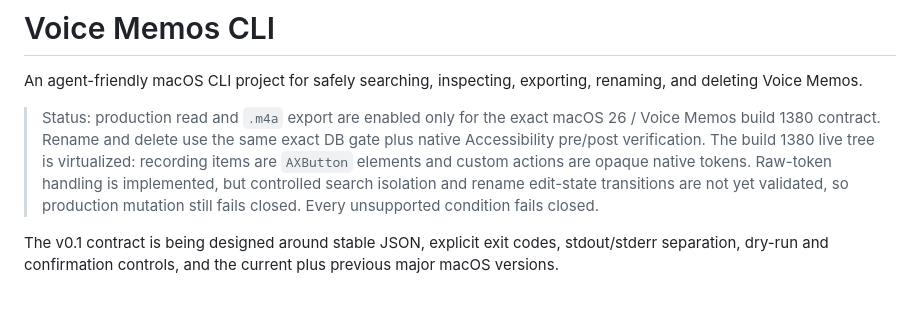
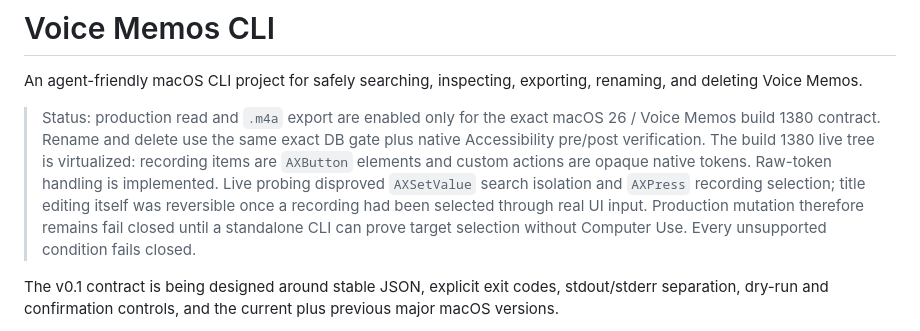
Before and after one commit to patrick-fu/voice-memos-cli, a Markdown page: README.md, the part around the change. GitHub-like rendering; blank space fills up the shorter version.

```diff
--- a/README.md
+++ b/README.md
@@ -2,7 +2,7 @@
 
 An agent-friendly macOS CLI project for safely searching, inspecting, exporting, renaming, and deleting Voice Memos.
 
-> Status: production read and `.m4a` export are enabled only for the exact macOS 26 / Voice Memos build 1380 contract. Rename and delete use the same exact DB gate plus native Accessibility pre/post verification. The build 1380 live tree is virtualized: recording items are `AXButton` elements and custom actions are opaque native tokens. Raw-token handling is implemented, but controlled search isolation and rename edit-state transitions are not yet validated, so production mutation still fails closed. Every unsupported condition fails closed.
+> Status: production read and `.m4a` export are enabled only for the exact macOS 26 / Voice Memos build 1380 contract. Rename and delete use the same exact DB gate plus native Accessibility pre/post verification. The build 1380 live tree is virtualized: recording items are `AXButton` elements and custom actions are opaque native tokens. Raw-token handling is implemented. Live probing disproved `AXSetValue` search isolation and `AXPress` recording selection; title editing itself was reversible once a recording had been selected through real UI input. Production mutation therefore remains fail closed until a standalone CLI can prove target selection without Computer Use. Every unsupported condition fails closed.
 
 The v0.1 contract is being designed around stable JSON, explicit exit codes, stdout/stderr separation, dry-run and confirmation controls, and the current plus previous major macOS versions.
 
```
Also changed, not shown: docs/research/macos-permissions-and-automation.md (+8 -6 lines).
